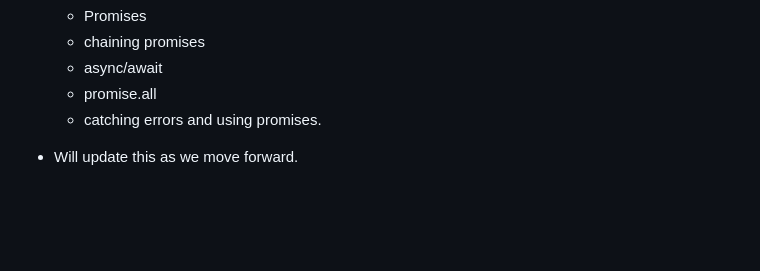
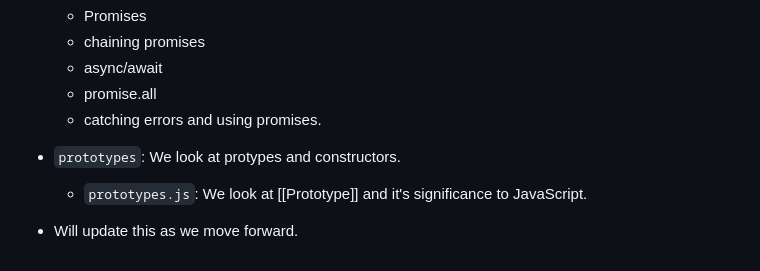
Before and after one commit to Saheedatt/learnjavascript, a Markdown page: README.md, the part around the change. Drawn GitHub-style; blank space fills up the shorter version.

```diff
--- a/README.md
+++ b/README.md
@@ -76,5 +76,7 @@
     - async/await
     - promise.all
     - catching errors and using promises.
+- `prototypes`: We look at protypes and constructors.
+    - `prototypes.js`: We look at [[Prototype]] and it's significance to JavaScript.
 
 - Will update this as we move forward.
```
